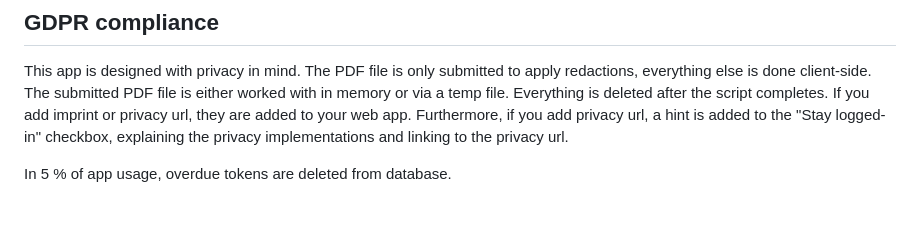
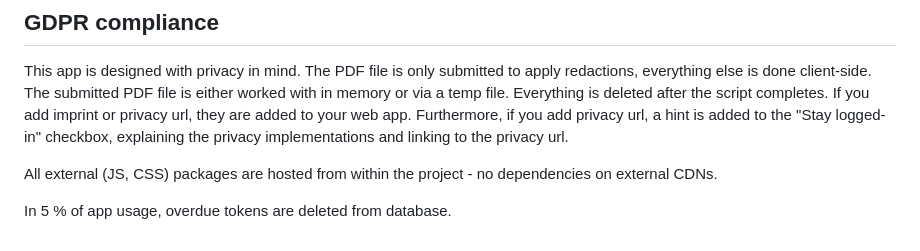
Before and after one commit to hirsm/pdf-redactor, a Markdown page: README.md, the part around the change. Drawn GitHub-style; blank space fills up the shorter version.

Commit message:
Added information on CDNs

```diff
--- a/README.md
+++ b/README.md
@@ -71,4 +71,6 @@ This app is also optimized for usage with small portrait or landscape mode scree
 ## GDPR compliance
 This app is designed with privacy in mind. The PDF file is only submitted to apply redactions, everything else is done client-side. The submitted PDF file is either worked with in memory or via a temp file. Everything is deleted after the script completes. If you add imprint or privacy url, they are added to your web app. Furthermore, if you add privacy url, a hint is added to the "Stay logged-in" checkbox, explaining the privacy implementations and linking to the privacy url.
 
+All external (JS, CSS) packages are hosted from within the project - no dependencies on external CDNs.
+
 In 5 % of app usage, overdue tokens are deleted from database.
```
